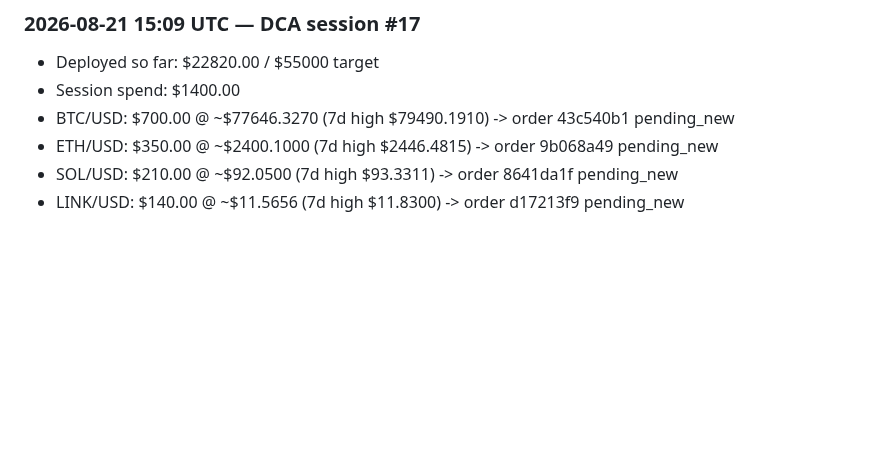
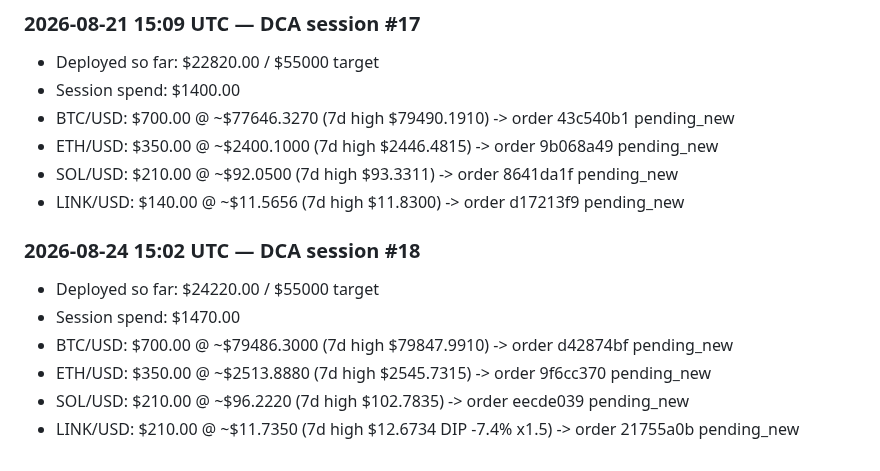
Before and after one commit to markutelis1996/trading-bot, a Markdown page: memory/crypto-dca-log.md, the part around the change. Drawn GitHub-style; blank space fills up the shorter version.

Commit message:
midday 2026-08-24 [local cron]

```diff
--- a/memory/crypto-dca-log.md
+++ b/memory/crypto-dca-log.md
@@ -142,3 +142,11 @@
 - ETH/USD: $350.00 @ ~$2400.1000 (7d high $2446.4815) -> order 9b068a49 pending_new
 - SOL/USD: $210.00 @ ~$92.0500 (7d high $93.3311) -> order 8641da1f pending_new
 - LINK/USD: $140.00 @ ~$11.5656 (7d high $11.8300) -> order d17213f9 pending_new
+
+### 2026-08-24 15:02 UTC — DCA session #18
+- Deployed so far: $24220.00 / $55000 target
+- Session spend: $1470.00
+- BTC/USD: $700.00 @ ~$79486.3000 (7d high $79847.9910) -> order d42874bf pending_new
+- ETH/USD: $350.00 @ ~$2513.8880 (7d high $2545.7315) -> order 9f6cc370 pending_new
+- SOL/USD: $210.00 @ ~$96.2220 (7d high $102.7835) -> order eecde039 pending_new
+- LINK/USD: $210.00 @ ~$11.7350 (7d high $12.6734 DIP -7.4% x1.5) -> order 21755a0b pending_new
```
